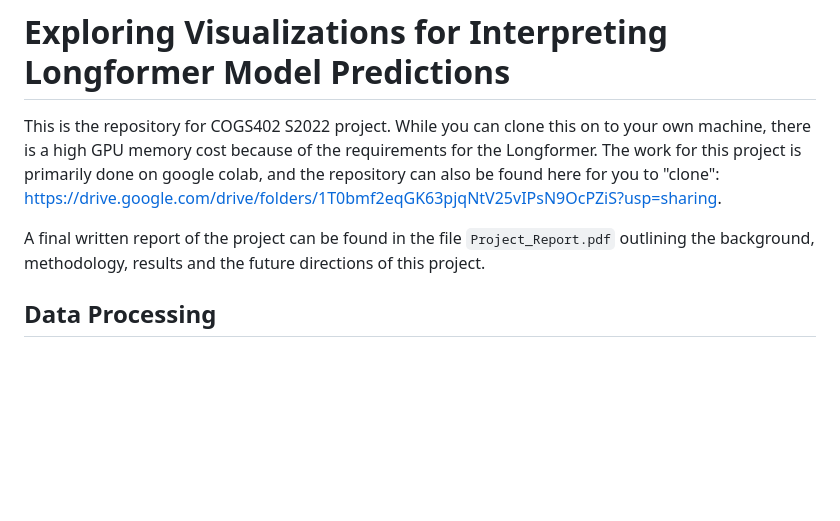
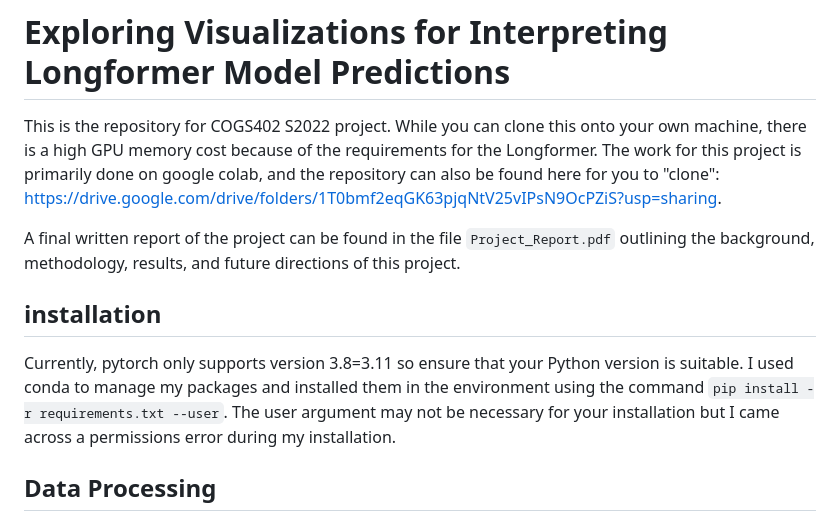
Before and after one commit to danielhou13/cogs402longformer, a Markdown page: README.md, the part around the change. Drawn GitHub-style; blank space fills up the shorter version.

```diff
--- a/README.md
+++ b/README.md
@@ -1,8 +1,11 @@
 # Exploring Visualizations for Interpreting Longformer Model Predictions
 
-This is the repository for COGS402 S2022 project. While you can clone this on to your own machine, there is a high GPU memory cost because of the requirements for the Longformer. The work for this project is primarily done on google colab, and the repository can also be found here for you to "clone": https://drive.google.com/drive/folders/1T0bmf2eqGK63pjqNtV25vIPsN9OcPZiS?usp=sharing.
+This is the repository for COGS402 S2022 project. While you can clone this onto your own machine, there is a high GPU memory cost because of the requirements for the Longformer. The work for this project is primarily done on google colab, and the repository can also be found here for you to "clone": https://drive.google.com/drive/folders/1T0bmf2eqGK63pjqNtV25vIPsN9OcPZiS?usp=sharing.
 
-A final written report of the project can be found in the file `Project_Report.pdf` outlining the background, methodology, results and the future directions of this project.
+A final written report of the project can be found in the file `Project_Report.pdf` outlining the background, methodology, results, and future directions of this project.
+
+## installation
+Currently, pytorch only supports version 3.8=3.11 so ensure that your Python version is suitable. I used conda to manage my packages and installed them in the environment using the command `pip install -r requirements.txt --user`. The user argument may not be necessary for your installation but I came across a permissions error during my installation.
 
 ## Data Processing
 
```
